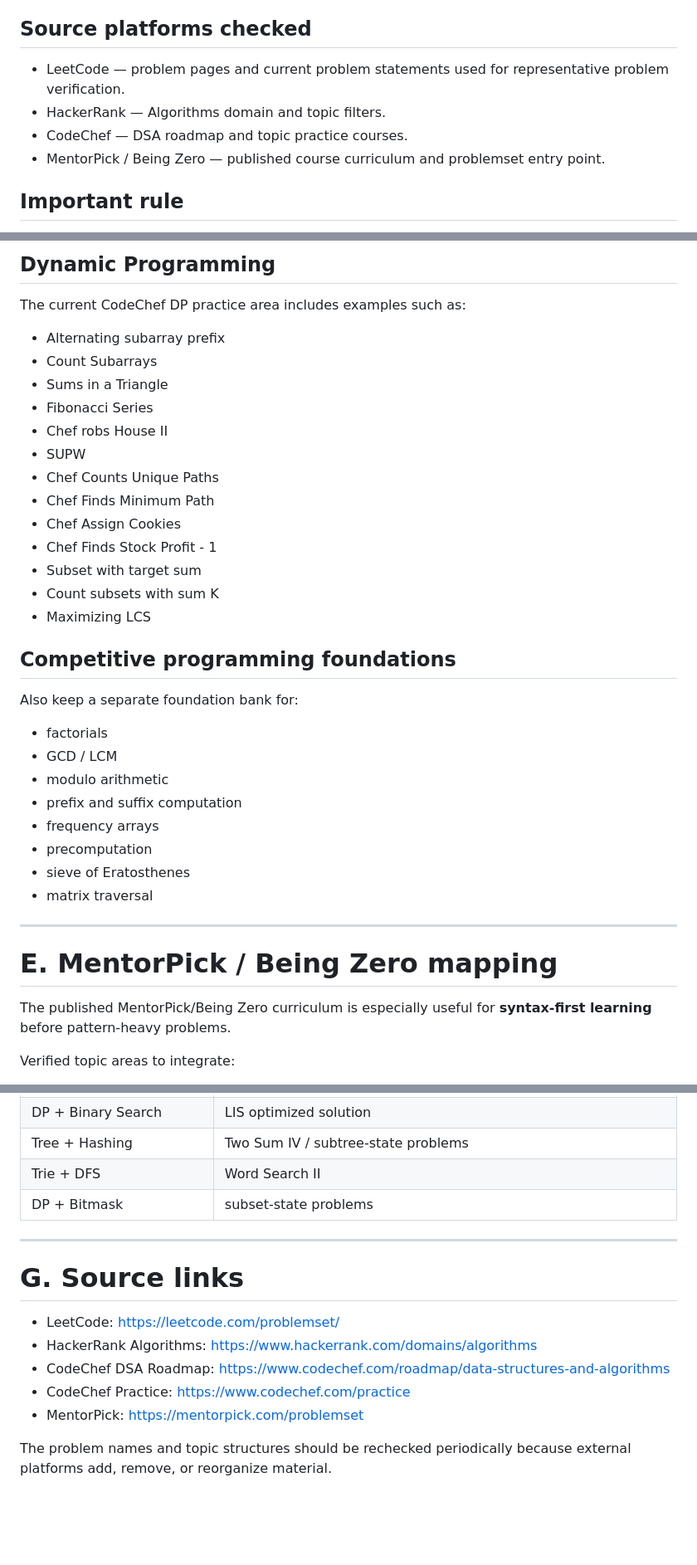
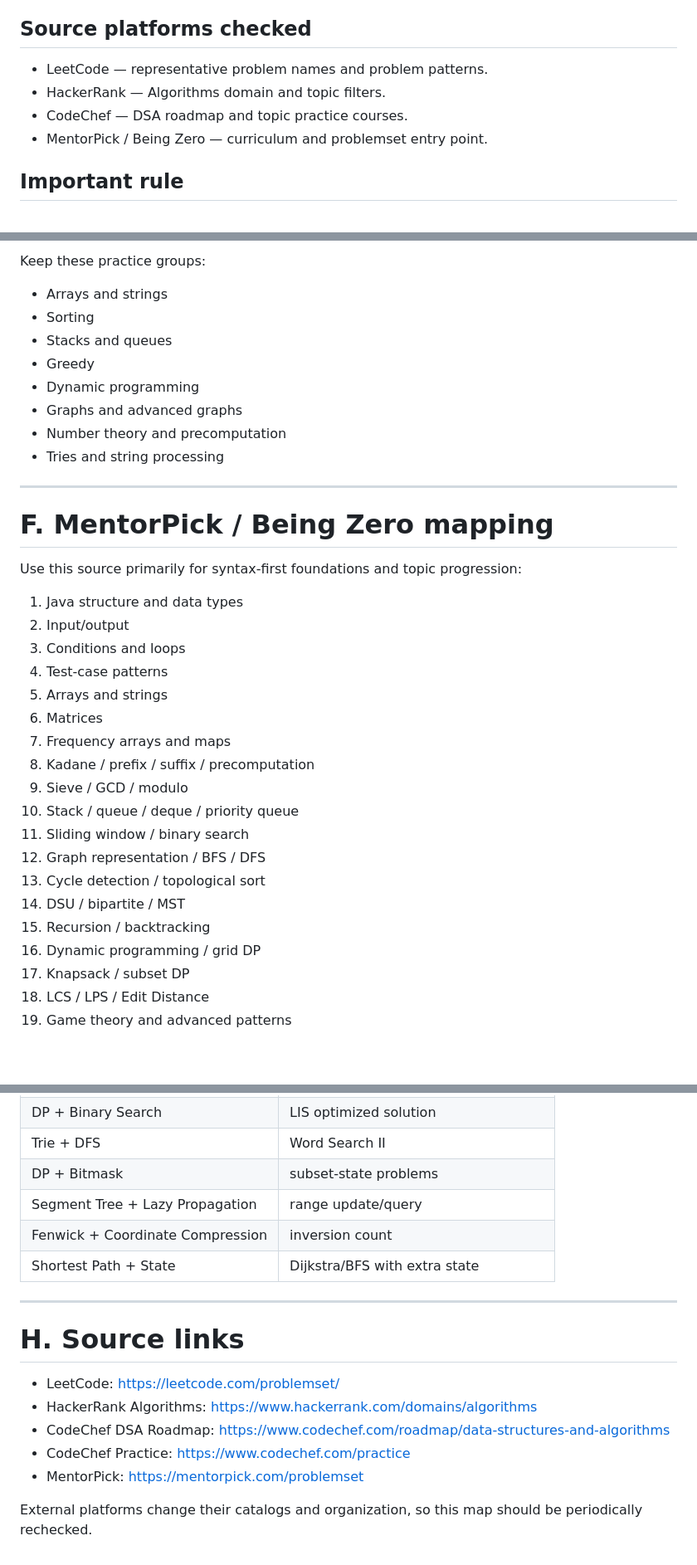
Before and after one commit to shiva31rama-cell/Leetcode-problems-of-different-patterns, a Markdown page: problem-bank/PLATFORM-PROBLEM-MAP.md, 3 parts joined by grey strips. Shown at 83% size. Rendered like a GitHub page; blank space fills up the shorter version.

```diff
--- a/problem-bank/PLATFORM-PROBLEM-MAP.md
+++ b/problem-bank/PLATFORM-PROBLEM-MAP.md
@@ -4,10 +4,10 @@ This file expands the problem bank beyond one platform. The purpose is **pattern
 
 ## Source platforms checked
 
-- LeetCode — problem pages and current problem statements used for representative problem verification.
+- LeetCode — representative problem names and problem patterns.
 - HackerRank — Algorithms domain and topic filters.
 - CodeChef — DSA roadmap and topic practice courses.
-- MentorPick / Being Zero — published course curriculum and problemset entry point.
+- MentorPick / Being Zero — curriculum and problemset entry point.
 
 ## Important rule
 
@@ -301,39 +276,36 @@ Use the CodeChef **Stacks and Queues** course for push/pop, queue operations, ex
-## Dynamic Programming
-
-The current CodeChef DP practice area includes examples such as:
-
-- Alternating subarray prefix
-- Count Subarrays
-- Sums in a Triangle
-- Fibonacci Series
-- Chef robs House II
-- SUPW
-- Chef Counts Unique Paths
-- Chef Finds Minimum Path
-- Chef Assign Cookies
-- Chef Finds Stock Profit - 1
-- Subset with target sum
-- Count subsets with sum K
-- Maximizing LCS
-
-## Competitive programming foundations
-
-Also keep a separate foundation bank for:
-
-- factorials
-- GCD / LCM
-- modulo arithmetic
-- prefix and suffix computation
-- frequency arrays
-- precomputation
-- sieve of Eratosthenes
-- matrix traversal
+Keep these practice groups:
+- Arrays and strings
+- Sorting
+- Stacks and queues
+- Greedy
+- Dynamic programming
+- Graphs and advanced graphs
+- Number theory and precomputation
+- Tries and string processing
 
 ---
 
-# E. MentorPick / Being Zero mapping
+# F. MentorPick / Being Zero mapping
 
-The published MentorPick/Being Zero curriculum is especially useful for **syntax-first learning** before pattern-heavy problems.
+Use this source primarily for syntax-first foundations and topic progression:
 
-Verified topic areas to integrate:
+1. Java structure and data types
+2. Input/output
+3. Conditions and loops
+4. Test-case patterns
+5. Arrays and strings
+6. Matrices
+7. Frequency arrays and maps
+8. Kadane / prefix / suffix / precomputation
+9. Sieve / GCD / modulo
+10. Stack / queue / deque / priority queue
+11. Sliding window / binary search
+12. Graph representation / BFS / DFS
+13. Cycle detection / topological sort
+14. DSU / bipartite / MST
+15. Recursion / backtracking
+16. Dynamic programming / grid DP
+17. Knapsack / subset DP
+18. LCS / LPS / Edit Distance
+19. Game theory and advanced patterns
 
@@ -404,11 +329,13 @@ These are intentionally mixed-source drills:
 | DP + Binary Search | LIS optimized solution |
-| Tree + Hashing | Two Sum IV / subtree-state problems |
 | Trie + DFS | Word Search II |
 | DP + Bitmask | subset-state problems |
+| Segment Tree + Lazy Propagation | range update/query |
+| Fenwick + Coordinate Compression | inversion count |
+| Shortest Path + State | Dijkstra/BFS with extra state |
 
 ---
 
-# G. Source links
+# H. Source links
 
 - LeetCode: https://leetcode.com/problemset/
 - HackerRank Algorithms: https://www.hackerrank.com/domains/algorithms
@@ -416,4 +343,4 @@ These are intentionally mixed-source drills:
 - CodeChef Practice: https://www.codechef.com/practice
 - MentorPick: https://mentorpick.com/problemset
 
-The problem names and topic structures should be rechecked periodically because external platforms add, remove, or reorganize material.
+External platforms change their catalogs and organization, so this map should be periodically rechecked.
```
Also changed, not shown: other parts of problem-bank/PLATFORM-PROBLEM-MAP.md (+50 -122 lines).
